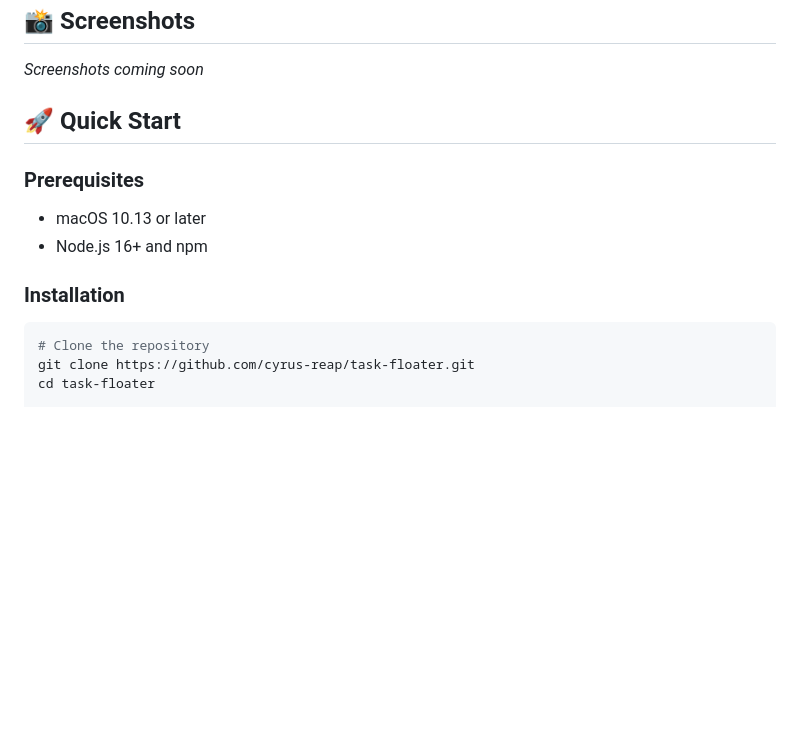
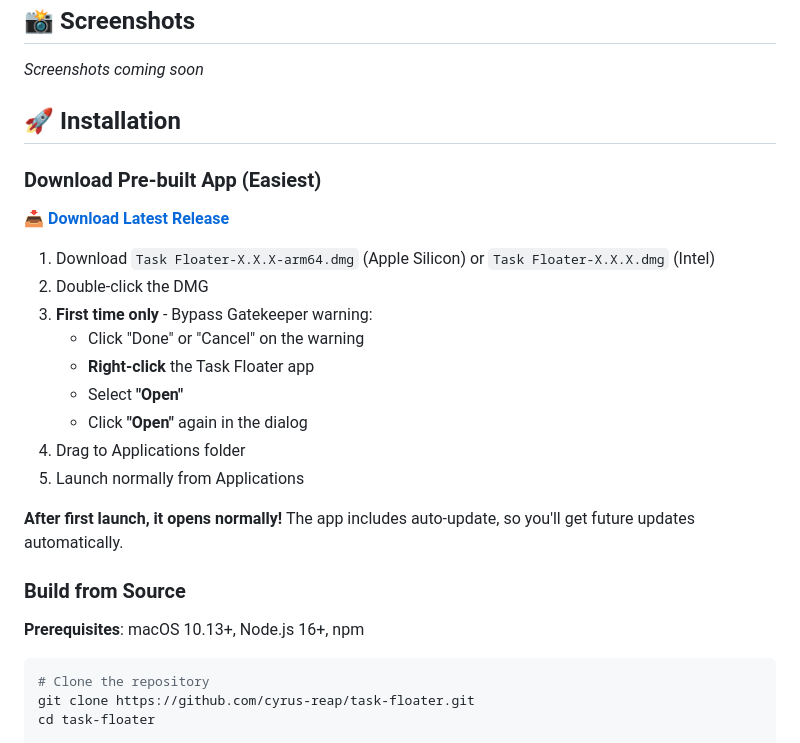
Before and after one commit to cyrus-reap/task-floater, a Markdown page: README.md, the part around the change. Rendered like a GitHub page; blank space fills up the shorter version.

````diff
--- a/README.md
+++ b/README.md
@@ -62,14 +62,27 @@ Task Floater is a minimalist, always-on-top task manager for macOS featuring a s
 
 _Screenshots coming soon_
 
-## 🚀 Quick Start
+## 🚀 Installation
 
-### Prerequisites
+### Download Pre-built App (Easiest)
 
-- macOS 10.13 or later
-- Node.js 16+ and npm
+**[📥 Download Latest Release](https://github.com/cyrus-reap/task-floater/releases/latest)**
 
-### Installation
+1. Download `Task Floater-X.X.X-arm64.dmg` (Apple Silicon) or `Task Floater-X.X.X.dmg` (Intel)
+2. Double-click the DMG
+3. **First time only** - Bypass Gatekeeper warning:
+   - Click "Done" or "Cancel" on the warning
+   - **Right-click** the Task Floater app
+   - Select **"Open"**
+   - Click **"Open"** again in the dialog
+4. Drag to Applications folder
+5. Launch normally from Applications
+
+**After first launch, it opens normally!** The app includes auto-update, so you'll get future updates automatically.
+
+### Build from Source
+
+**Prerequisites**: macOS 10.13+, Node.js 16+, npm
 
 ```bash
 # Clone the repository
````
Also changed, not shown: docs/guides/CODE-SIGNING.md (added, +437 -0 lines).
